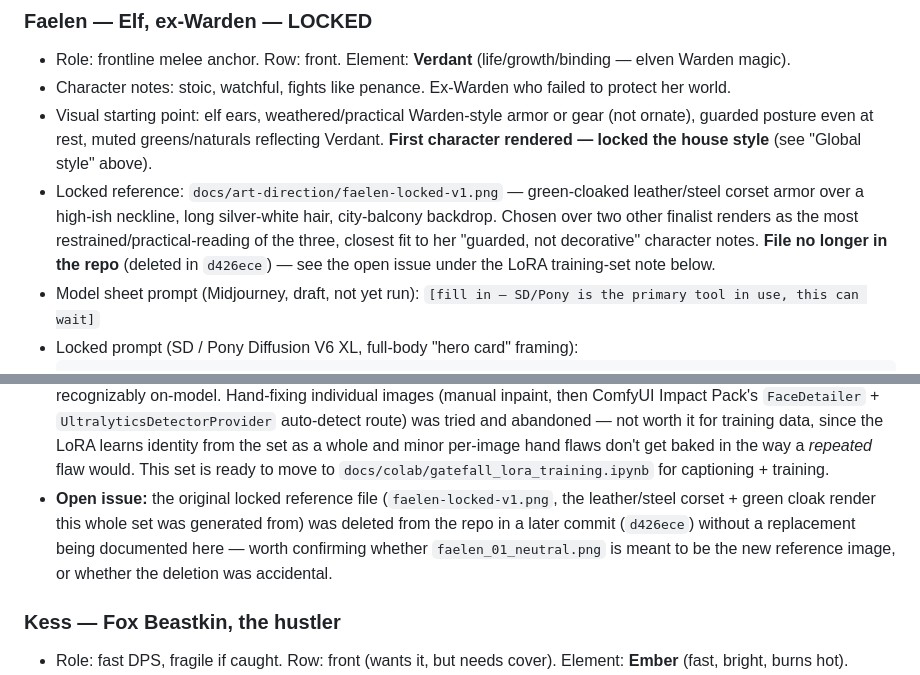
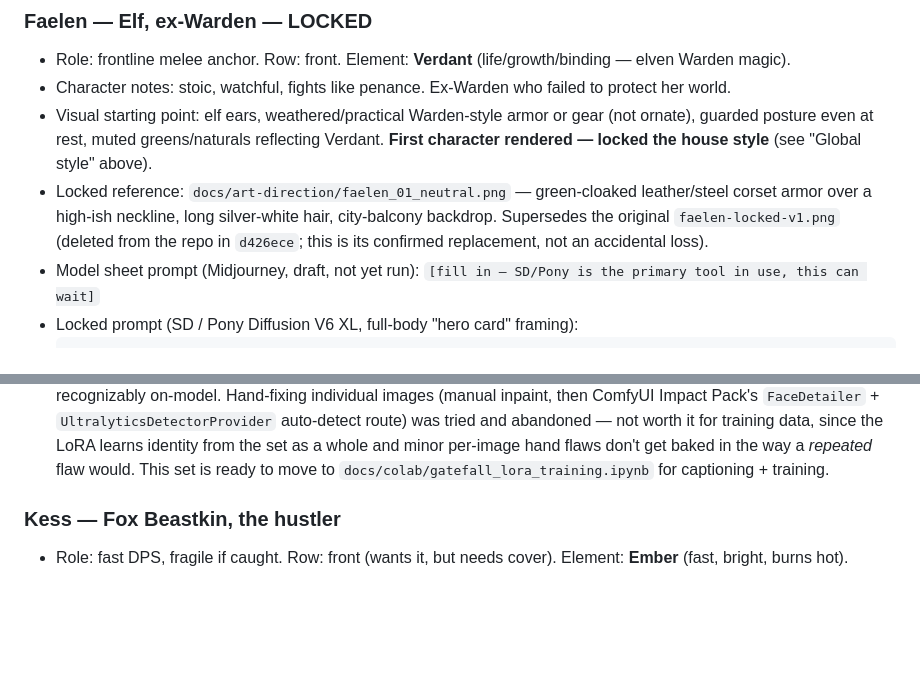
Before and after one commit to MohammedEmad333/Gatefall, a Markdown page: docs/art-direction.md, 2 parts joined by grey strips. Drawn GitHub-style; blank space fills up the shorter version.

Commit message:
Confirm faelen_01_neutral.png as the locked reference
The user confirmed the new neutral render replaces the deleted
faelen-locked-v1.png as Faelen's reference image; updating the doc to
point at the current file instead of flagging it as a discrepancy.

Co-Authored-By: Claude Sonnet 5 <noreply@anthropic.com>
Claude-Session: https://claude.ai/code/session_01SEWcDJn75Kc7NjR4FRehz7

```diff
--- a/docs/art-direction.md
+++ b/docs/art-direction.md
@@ -117,13 +117,11 @@ action; back row = ranged/support stance, more distance/guard).
   armor or gear (not ornate), guarded posture even at rest, muted
   greens/naturals reflecting Verdant. **First character rendered —
   locked the house style** (see "Global style" above).
-- Locked reference: `docs/art-direction/faelen-locked-v1.png` —
+- Locked reference: `docs/art-direction/faelen_01_neutral.png` —
   green-cloaked leather/steel corset armor over a high-ish neckline,
-  long silver-white hair, city-balcony backdrop. Chosen over two other
-  finalist renders as the most restrained/practical-reading of the
-  three, closest fit to her "guarded, not decorative" character notes.
-  **File no longer in the repo** (deleted in `d426ece`) — see the open
-  issue under the LoRA training-set note below.
+  long silver-white hair, city-balcony backdrop. Supersedes the
+  original `faelen-locked-v1.png` (deleted from the repo in `d426ece`;
+  this is its confirmed replacement, not an accidental loss).
 - Model sheet prompt (Midjourney, draft, not yet run):
   `[fill in — SD/Pony is the primary tool in use, this can wait]`
 - Locked prompt (SD / Pony Diffusion V6 XL, full-body "hero card"
@@ -163,12 +161,6 @@ action; back row = ranged/support stance, more distance/guard).
   whole and minor per-image hand flaws don't get baked in the way a
   *repeated* flaw would. This set is ready to move to
   `docs/colab/gatefall_lora_training.ipynb` for captioning + training.
-- **Open issue:** the original locked reference file
-  (`faelen-locked-v1.png`, the leather/steel corset + green cloak
-  render this whole set was generated from) was deleted from the repo
-  in a later commit (`d426ece`) without a replacement being documented
-  here — worth confirming whether `faelen_01_neutral.png` is meant to
-  be the new reference image, or whether the deletion was accidental.
 
 ### Kess — Fox Beastkin, the hustler
 - Role: fast DPS, fragile if caught. Row: front (wants it, but needs
```
